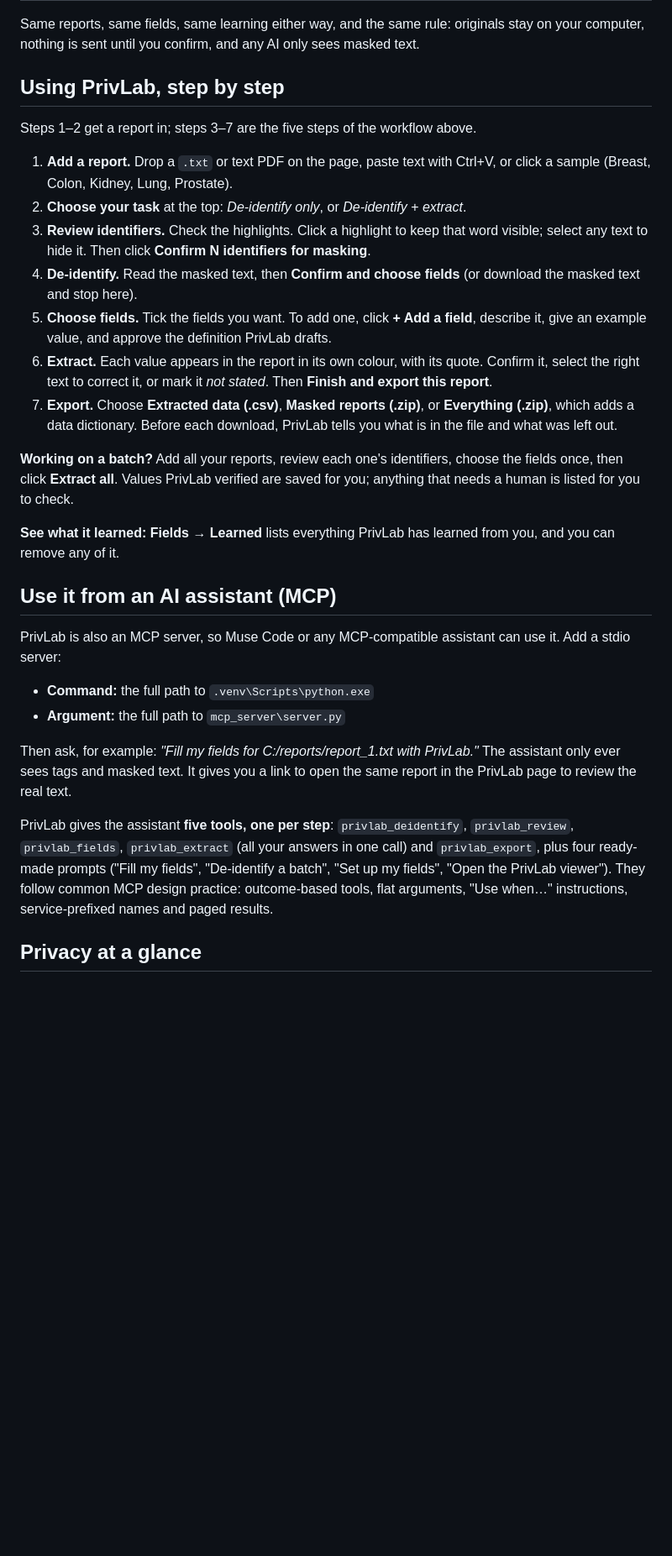
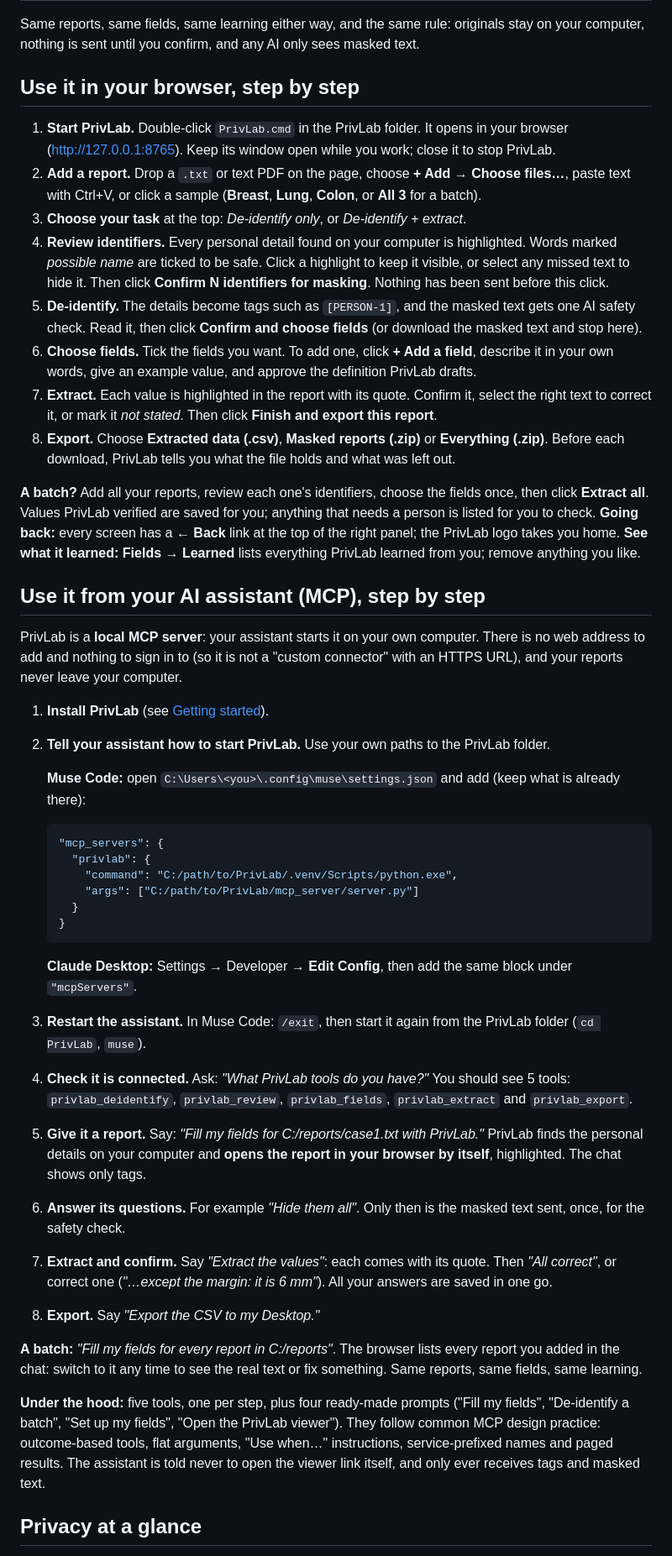
Before and after one commit to megan-chu/PrivLab, a Markdown page: README.md, the part around one of its changes. Shown at 84% size. Drawn GitHub-style; blank space fills up the shorter version.

Commit message:
docs(docs): step by step for the browser and the MCP connector

````diff
--- a/README.md
+++ b/README.md
@@ -109,42 +109,65 @@ From a terminal, the same: `.venv\Scripts\python -m viewer.server --open`.
 Same reports, same fields, same learning either way, and the same rule: originals stay on your computer, nothing is
 sent until you confirm, and any AI only sees masked text.
 
-## Using PrivLab, step by step
+## Use it in your browser, step by step
 
-Steps 1–2 get a report in; steps 3–7 are the five steps of the workflow above.
+1. **Start PrivLab.** Double-click `PrivLab.cmd` in the PrivLab folder. It opens in your browser
+   (http://127.0.0.1:8765). Keep its window open while you work; close it to stop PrivLab.
+2. **Add a report.** Drop a `.txt` or text PDF on the page, choose **+ Add → Choose files…**, paste text with Ctrl+V,
+   or click a sample (**Breast**, **Lung**, **Colon**, or **All 3** for a batch).
+3. **Choose your task** at the top: *De-identify only*, or *De-identify + extract*.
+4. **Review identifiers.** Every personal detail found on your computer is highlighted. Words marked *possible name*
+   are ticked to be safe. Click a highlight to keep it visible, or select any missed text to hide it. Then click
+   **Confirm N identifiers for masking**. Nothing has been sent before this click.
+5. **De-identify.** The details become tags such as `[PERSON-1]`, and the masked text gets one AI safety check. Read it,
+   then click **Confirm and choose fields** (or download the masked text and stop here).
+6. **Choose fields.** Tick the fields you want. To add one, click **+ Add a field**, describe it in your own words, give
+   an example value, and approve the definition PrivLab drafts.
+7. **Extract.** Each value is highlighted in the report with its quote. Confirm it, select the right text to correct it,
+   or mark it *not stated*. Then click **Finish and export this report**.
+8. **Export.** Choose **Extracted data (.csv)**, **Masked reports (.zip)** or **Everything (.zip)**. Before each
+   download, PrivLab tells you what the file holds and what was left out.
 
-1. **Add a report.** Drop a `.txt` or text PDF on the page, paste text with Ctrl+V, or click a sample
-   (Breast, Colon, Kidney, Lung, Prostate).
-2. **Choose your task** at the top: *De-identify only*, or *De-identify + extract*.
-3. **Review identifiers.** Check the highlights. Click a highlight to keep that word visible; select any text to hide
-   it. Then click **Confirm N identifiers for masking**.
-4. **De-identify.** Read the masked text, then **Confirm and choose fields** (or download the masked text and stop here).
-5. **Choose fields.** Tick the fields you want. To add one, click **+ Add a field**, describe it, give an example value,
-   and approve the definition PrivLab drafts.
-6. **Extract.** Each value appears in the report in its own colour, with its quote. Confirm it, select the right text
-   to correct it, or mark it *not stated*. Then **Finish and export this report**.
-7. **Export.** Choose **Extracted data (.csv)**, **Masked reports (.zip)**, or **Everything (.zip)**, which adds a data
-   dictionary. Before each download, PrivLab tells you what is in the file and what was left out.
+**A batch?** Add all your reports, review each one's identifiers, choose the fields once, then click **Extract all**.
+Values PrivLab verified are saved for you; anything that needs a person is listed for you to check.
+**Going back:** every screen has a **← Back** link at the top of the right panel; the PrivLab logo takes you home.
+**See what it learned:** **Fields → Learned** lists everything PrivLab learned from you; remove anything you like.
 
-**Working on a batch?** Add all your reports, review each one's identifiers, choose the fields once, then click
-**Extract all**. Values PrivLab verified are saved for you; anything that needs a human is listed for you to check.
+## Use it from your AI assistant (MCP), step by step
 
-**See what it learned:** **Fields → Learned** lists everything PrivLab has learned from you, and you can remove any of it.
+PrivLab is a **local MCP server**: your assistant starts it on your own computer. There is no web address to add and
+nothing to sign in to (so it is not a "custom connector" with an HTTPS URL), and your reports never leave your computer.
 
-## Use it from an AI assistant (MCP)
+1. **Install PrivLab** (see [Getting started](#getting-started)).
+2. **Tell your assistant how to start PrivLab.** Use your own paths to the PrivLab folder.
 
-PrivLab is also an MCP server, so Muse Code or any MCP-compatible assistant can use it. Add a stdio server:
+   **Muse Code:** open `C:\Users\<you>\.config\muse\settings.json` and add (keep what is already there):
+   ```json
+   "mcp_servers": {
+     "privlab": {
+       "command": "C:/path/to/PrivLab/.venv/Scripts/python.exe",
+       "args": ["C:/path/to/PrivLab/mcp_server/server.py"]
+     }
+   }
+   ```
+   **Claude Desktop:** Settings → Developer → **Edit Config**, then add the same block under `"mcpServers"`.
+3. **Restart the assistant.** In Muse Code: `/exit`, then start it again from the PrivLab folder (`cd PrivLab`, `muse`).
+4. **Check it is connected.** Ask: *"What PrivLab tools do you have?"* You should see 5 tools: `privlab_deidentify`,
+   `privlab_review`, `privlab_fields`, `privlab_extract` and `privlab_export`.
+5. **Give it a report.** Say: *"Fill my fields for C:/reports/case1.txt with PrivLab."* PrivLab finds the personal
+   details on your computer and **opens the report in your browser by itself**, highlighted. The chat shows only tags.
+6. **Answer its questions.** For example *"Hide them all"*. Only then is the masked text sent, once, for the safety check.
+7. **Extract and confirm.** Say *"Extract the values"*: each comes with its quote. Then *"All correct"*, or correct one
+   (*"…except the margin: it is 6 mm"*). All your answers are saved in one go.
+8. **Export.** Say *"Export the CSV to my Desktop."*
 
-- **Command:** the full path to `.venv\Scripts\python.exe`
-- **Argument:** the full path to `mcp_server\server.py`
+**A batch:** *"Fill my fields for every report in C:/reports"*. The browser lists every report you added in the chat:
+switch to it any time to see the real text or fix something. Same reports, same fields, same learning.
 
-Then ask, for example: *"Fill my fields for C:/reports/report_1.txt with PrivLab."* The assistant only ever sees
-tags and masked text. It gives you a link to open the same report in the PrivLab page to review the real text.
-
-PrivLab gives the assistant **five tools, one per step**: `privlab_deidentify`, `privlab_review`, `privlab_fields`,
-`privlab_extract` (all your answers in one call) and `privlab_export`, plus four ready-made prompts ("Fill my fields",
-"De-identify a batch", "Set up my fields", "Open the PrivLab viewer"). They follow common MCP design practice:
-outcome-based tools, flat arguments, "Use when…" instructions, service-prefixed names and paged results.
+**Under the hood:** five tools, one per step, plus four ready-made prompts ("Fill my fields", "De-identify a batch",
+"Set up my fields", "Open the PrivLab viewer"). They follow common MCP design practice: outcome-based tools, flat
+arguments, "Use when…" instructions, service-prefixed names and paged results. The assistant is told never to open
+the viewer link itself, and only ever receives tags and masked text.
 
 ## Privacy at a glance
 
````
Also changed, not shown: other parts of README.md (+2 -2 lines).
